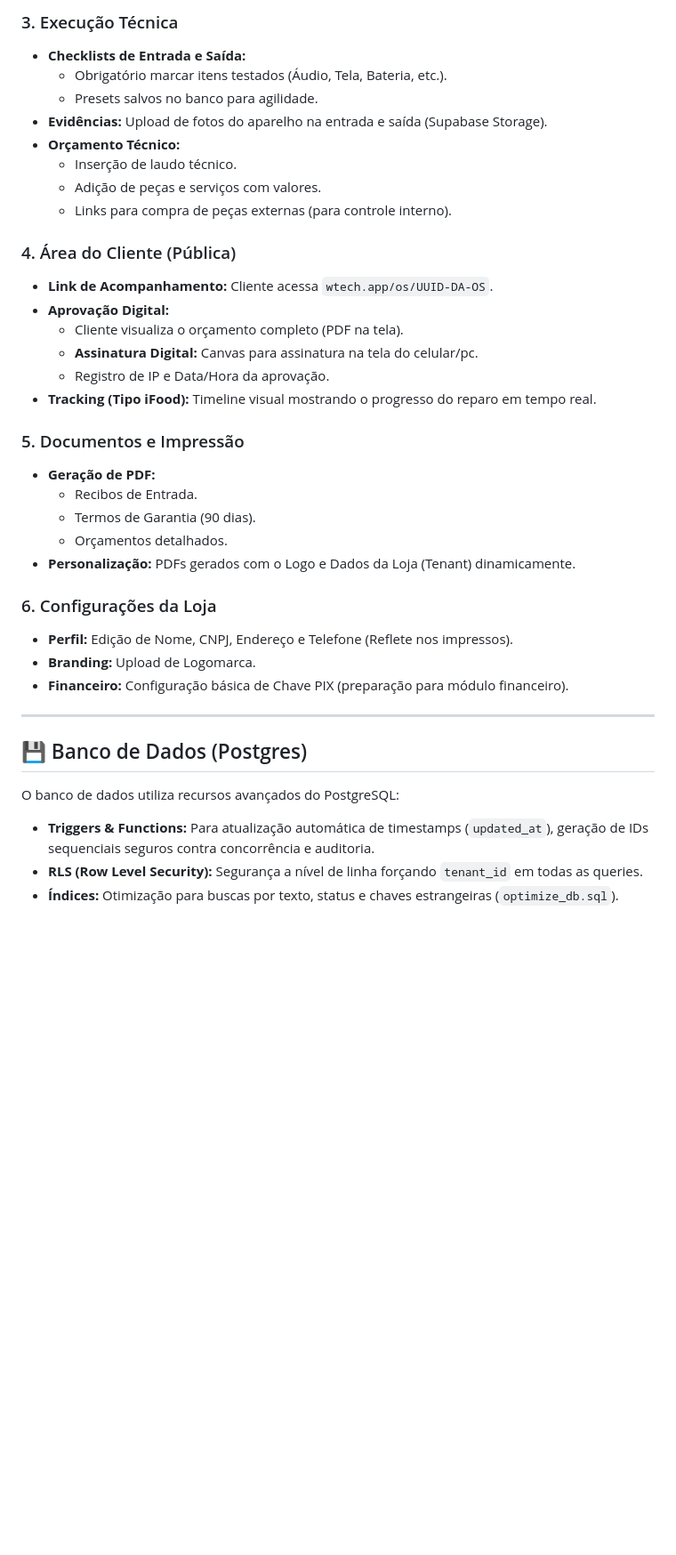
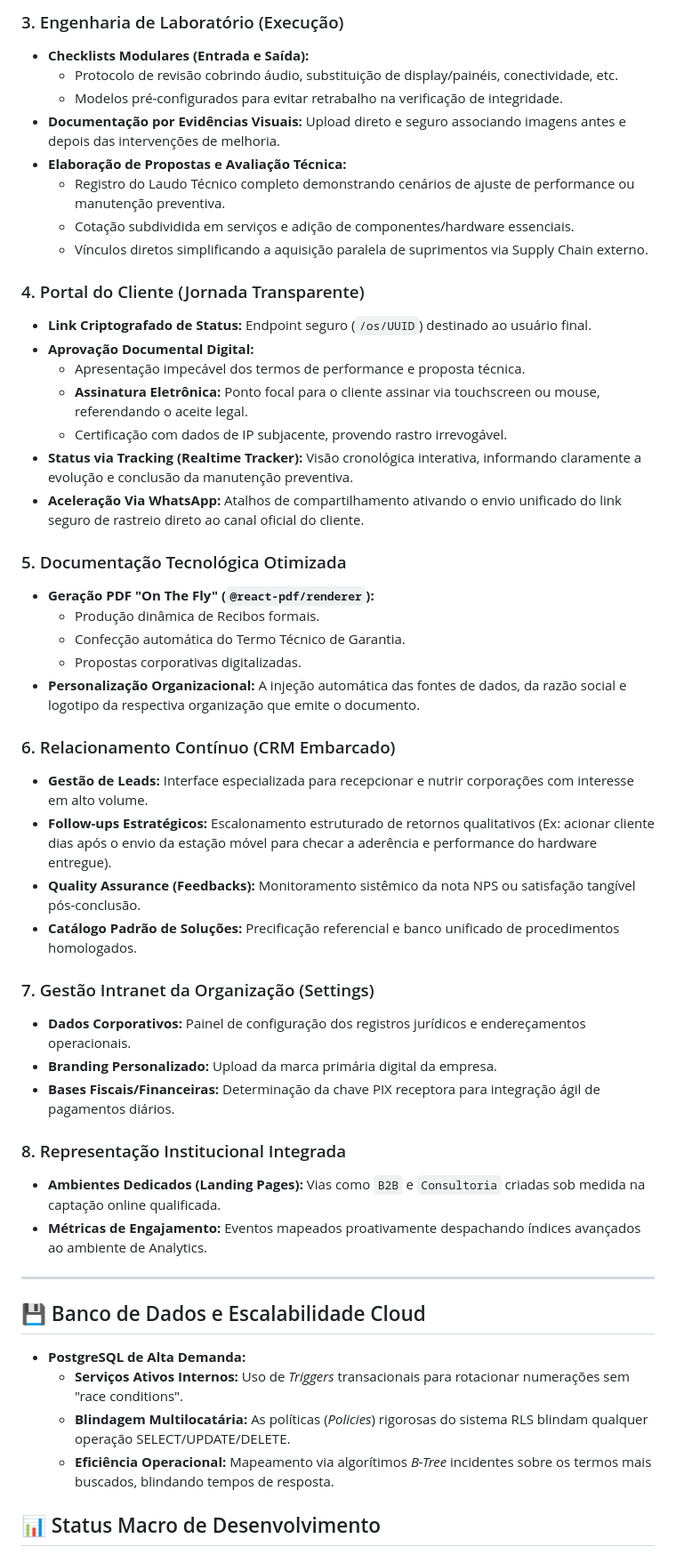
Before and after one commit to wheslancardoso/wtechprot, a Markdown page: FUNCIONALIDADES.md, the part around one of its changes. Shown at 89% size. Rendered like a GitHub page; blank space fills up the shorter version.

Commit message:
docs: atualiza funcionalidades e alinha tom de voz b2b

```diff
--- a/FUNCIONALIDADES.md
+++ b/FUNCIONALIDADES.md
@@ -58,40 +62,52 @@ O projeto utiliza as tecnologias mais recentes do ecossistema React/Next.js:
 
-### 3. Execução Técnica
-- **Checklists de Entrada e Saída:**
-    - Obrigatório marcar itens testados (Áudio, Tela, Bateria, etc.).
-    - Presets salvos no banco para agilidade.
-- **Evidências:** Upload de fotos do aparelho na entrada e saída (Supabase Storage).
-- **Orçamento Técnico:**
-    - Inserção de laudo técnico.
-    - Adição de peças e serviços com valores.
-    - Links para compra de peças externas (para controle interno).
+### 3. Engenharia de Laboratório (Execução)
+- **Checklists Modulares (Entrada e Saída):**
+    - Protocolo de revisão cobrindo áudio, substituição de display/painéis, conectividade, etc.
+    - Modelos pré-configurados para evitar retrabalho na verificação de integridade.
+- **Documentação por Evidências Visuais:** Upload direto e seguro associando imagens antes e depois das intervenções de melhoria.
+- **Elaboração de Propostas e Avaliação Técnica:**
+    - Registro do Laudo Técnico completo demonstrando cenários de ajuste de performance ou manutenção preventiva.
+    - Cotação subdividida em serviços e adição de componentes/hardware essenciais.
+    - Vínculos diretos simplificando a aquisição paralela de suprimentos via Supply Chain externo.
 
-### 4. Área do Cliente (Pública)
-- **Link de Acompanhamento:** Cliente acessa `wtech.app/os/UUID-DA-OS`.
-- **Aprovação Digital:**
-    - Cliente visualiza o orçamento completo (PDF na tela).
-    - **Assinatura Digital:** Canvas para assinatura na tela do celular/pc.
-    - Registro de IP e Data/Hora da aprovação.
-- **Tracking (Tipo iFood):** Timeline visual mostrando o progresso do reparo em tempo real.
+### 4. Portal do Cliente (Jornada Transparente)
+- **Link Criptografado de Status:** Endpoint seguro (`/os/UUID`) destinado ao usuário final.
+- **Aprovação Documental Digital:**
+    - Apresentação impecável dos termos de performance e proposta técnica.
+    - **Assinatura Eletrônica:** Ponto focal para o cliente assinar via touchscreen ou mouse, referendando o aceite legal.
+    - Certificação com dados de IP subjacente, provendo rastro irrevogável.
+- **Status via Tracking (Realtime Tracker):** Visão cronológica interativa, informando claramente a evolução e conclusão da manutenção preventiva.
+- **Aceleração Via WhatsApp:** Atalhos de compartilhamento ativando o envio unificado do link seguro de rastreio direto ao canal oficial do cliente.
 
-### 5. Documentos e Impressão
-- **Geração de PDF:**
-    - Recibos de Entrada.
-    - Termos de Garantia (90 dias).
-    - Orçamentos detalhados.
-- **Personalização:** PDFs gerados com o Logo e Dados da Loja (Tenant) dinamicamente.
+### 5. Documentação Tecnológica Otimizada
+- **Geração PDF "On The Fly" (`@react-pdf/renderer`):**
+    - Produção dinâmica de Recibos formais.
+    - Confecção automática do Termo Técnico de Garantia.
+    - Propostas corporativas digitalizadas.
+- **Personalização Organizacional:** A injeção automática das fontes de dados, da razão social e logotipo da respectiva organização que emite o documento.
 
-### 6. Configurações da Loja
-- **Perfil:** Edição de Nome, CNPJ, Endereço e Telefone (Reflete nos impressos).
-- **Branding:** Upload de Logomarca.
-- **Financeiro:** Configuração básica de Chave PIX (preparação para módulo financeiro).
+### 6. Relacionamento Contínuo (CRM Embarcado)
+- **Gestão de Leads:** Interface especializada para recepcionar e nutrir corporações com interesse em alto volume.
+- **Follow-ups Estratégicos:** Escalonamento estruturado de retornos qualitativos (Ex: acionar cliente dias após o envio da estação móvel para checar a aderência e performance do hardware entregue).
+- **Quality Assurance (Feedbacks):** Monitoramento sistêmico da nota NPS ou satisfação tangível pós-conclusão.
+- **Catálogo Padrão de Soluções:** Precificação referencial e banco unificado de procedimentos homologados.
+
+### 7. Gestão Intranet da Organização (Settings)
+- **Dados Corporativos:** Painel de configuração dos registros jurídicos e endereçamentos operacionais.
+- **Branding Personalizado:** Upload da marca primária digital da empresa.
+- **Bases Fiscais/Financeiras:** Determinação da chave PIX receptora para integração ágil de pagamentos diários.
+
+### 8. Representação Institucional Integrada
+- **Ambientes Dedicados (Landing Pages):** Vias como `B2B` e `Consultoria` criadas sob medida na captação online qualificada.
+- **Métricas de Engajamento:** Eventos mapeados proativamente despachando índices avançados ao ambiente de Analytics.
 
 ---
 
-## 💾 Banco de Dados (Postgres)
+## 💾 Banco de Dados e Escalabilidade Cloud
+- **PostgreSQL de Alta Demanda:**
+    - **Serviços Ativos Internos:** Uso de *Triggers* transacionais para rotacionar numerações sem "race conditions".
+    - **Blindagem Multilocatária:** As políticas (*Policies*) rigorosas do sistema RLS blindam qualquer operação SELECT/UPDATE/DELETE.
+    - **Eficiência Operacional:** Mapeamento via algorítimos *B-Tree* incidentes sobre os termos mais buscados, blindando tempos de resposta.
 
-O banco de dados utiliza recursos avançados do PostgreSQL:
-- **Triggers & Functions:** Para atualização automática de timestamps (`updated_at`), geração de IDs sequenciais seguros contra concorrência e auditoria.
-- **RLS (Row Level Security):** Segurança a nível de linha forçando `tenant_id` em todas as queries.
-- **Índices:** Otimização para buscas por texto, status e chaves estrangeiras (`optimize_db.sql`).
+## 📊 Status Macro de Desenvolvimento
 
```
Also changed, not shown: other parts of FUNCIONALIDADES.md (+43 -40 lines).
